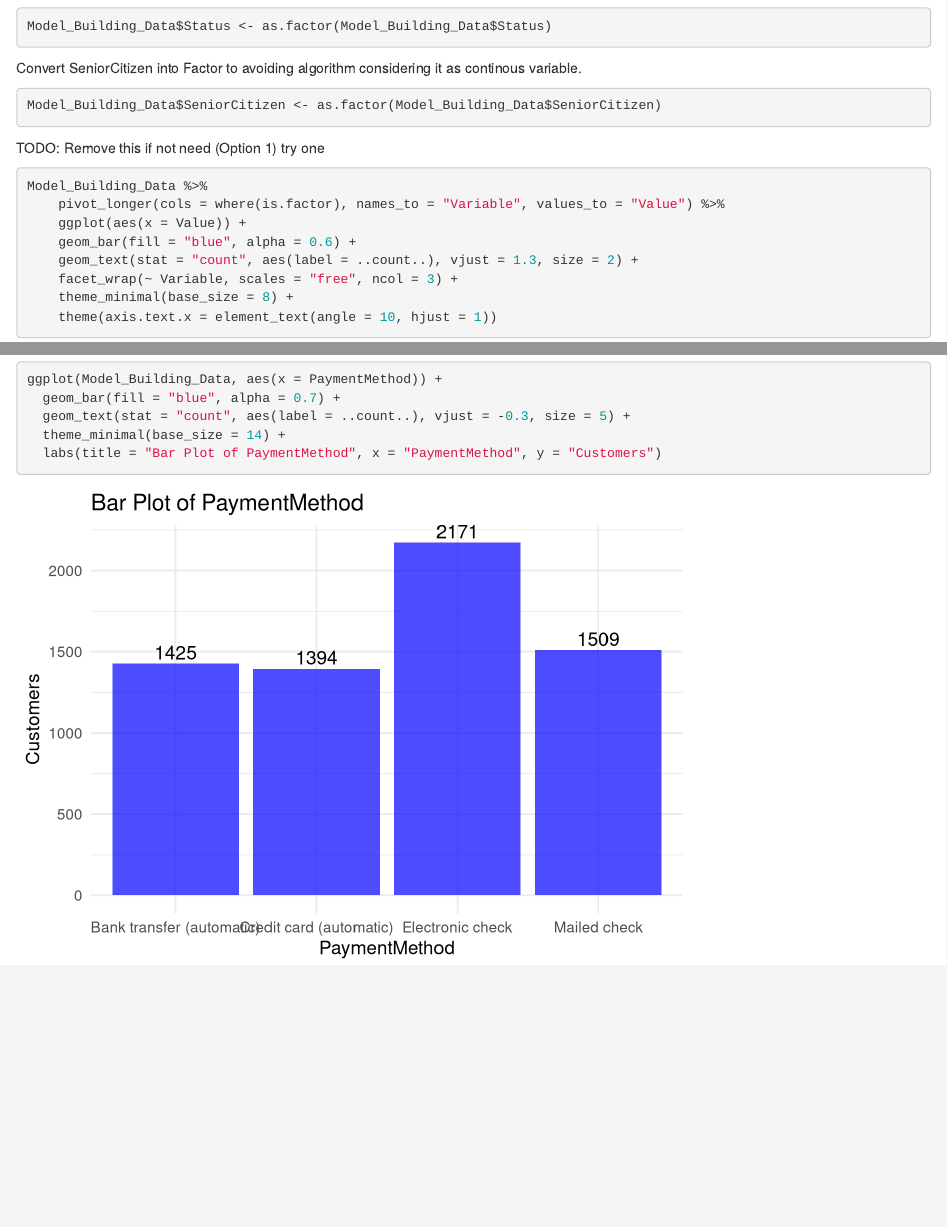
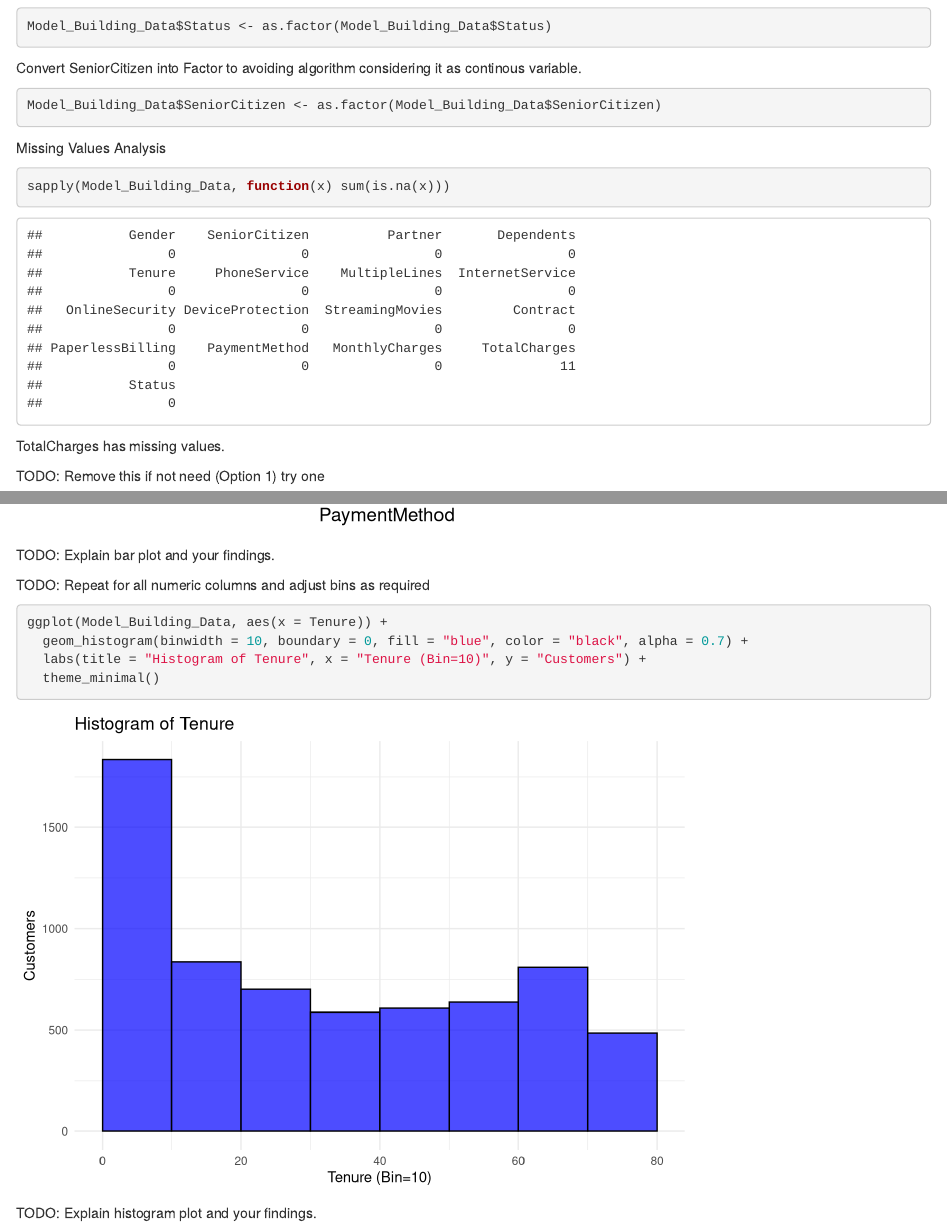
Before and after one commit to whenkey123/CustomerRetention, an R Markdown document (CustomerRetentionAnalysis.Rmd): the page in a window 1100 px wide, from 1490 px down, and a second part further down, joined at a grey line. Rendered offline with R 4.5, knitr and Pandoc, with nearby package versions.

Commit message:
Add Histogram Analysis

````diff
--- a/CustomerRetentionAnalysis.Rmd
+++ b/CustomerRetentionAnalysis.Rmd
@@ -51,6 +51,16 @@ Convert SeniorCitizen into Factor to avoiding algorithm considering it as contin
 Model_Building_Data$SeniorCitizen <- as.factor(Model_Building_Data$SeniorCitizen)
 ```
 
+
+Missing Values Analysis
+```{r}
+sapply(Model_Building_Data, function(x) sum(is.na(x)))
+```
+TotalCharges has missing values.
+
+
+
+
 TODO: Remove this if not need (Option 1) try one
 ```{r}
 Model_Building_Data %>%
@@ -71,3 +81,14 @@ ggplot(Model_Building_Data, aes(x = PaymentMethod)) +
   theme_minimal(base_size = 14) +
   labs(title = "Bar Plot of PaymentMethod", x = "PaymentMethod", y = "Customers")
 ```
+TODO: Explain bar plot and your findings.
+
+TODO: Repeat for all numeric columns and adjust bins as required
+```{r}
+ggplot(Model_Building_Data, aes(x = Tenure)) +
+  geom_histogram(binwidth = 10, boundary = 0, fill = "blue", color = "black", alpha = 0.7) +
+  labs(title = "Histogram of Tenure", x = "Tenure (Bin=10)", y = "Customers") +
+  theme_minimal()
+```
+
+TODO: Explain histogram plot and your findings.
````
Also changed, not shown: CustomerRetentionAnalysis.nb.html.
